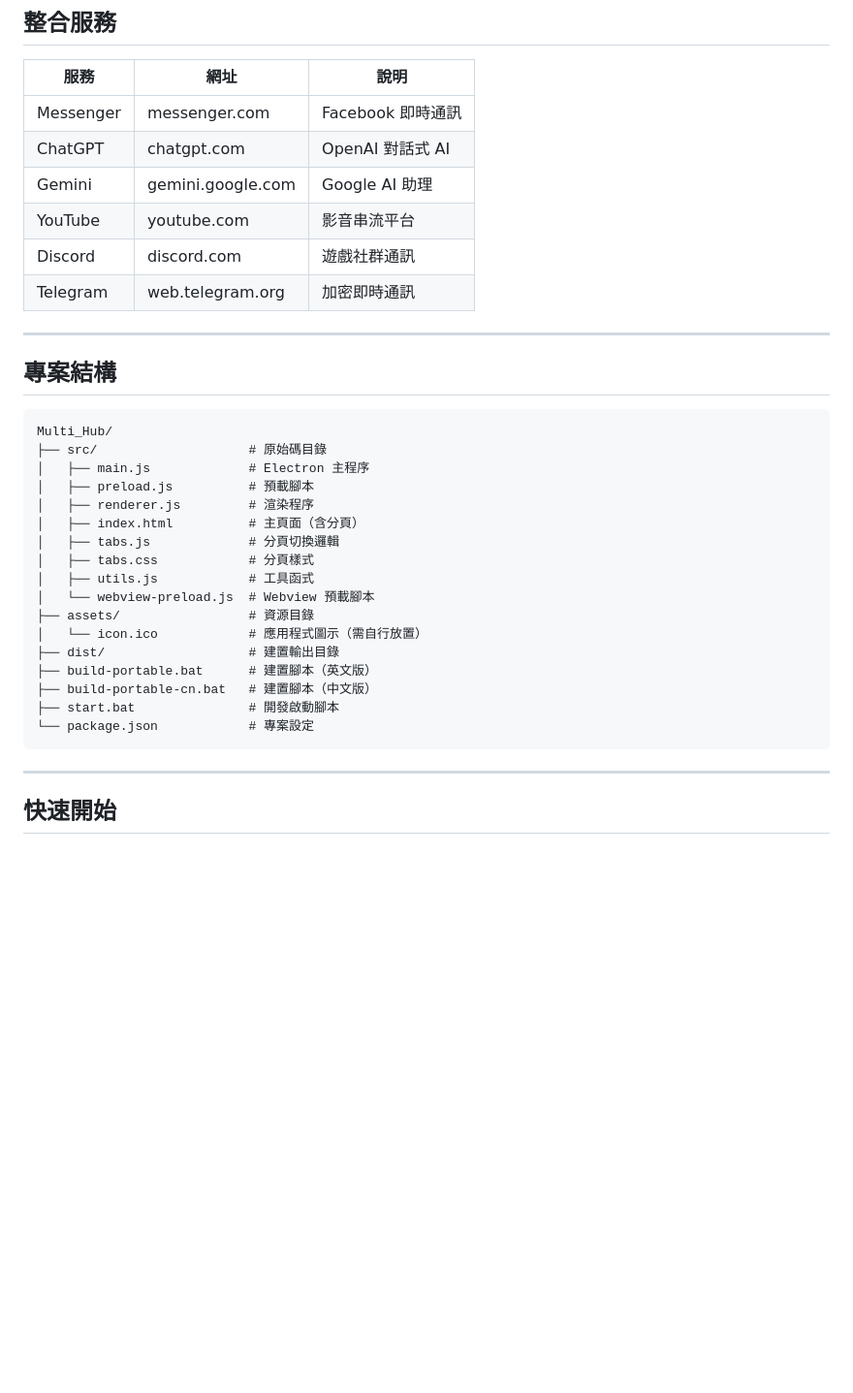
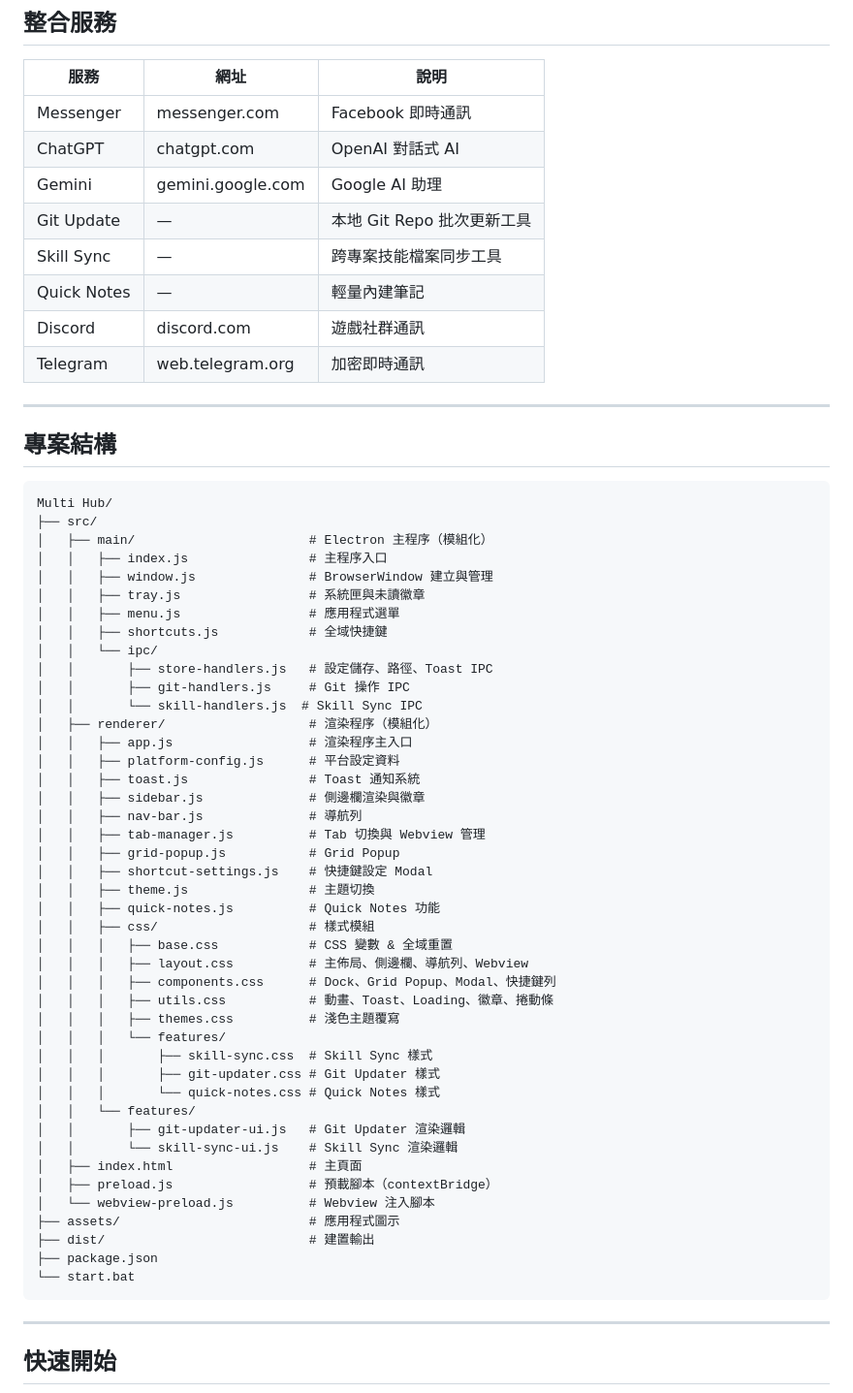
Before and after one commit to 95leohuang/MultiHub, a Markdown page: README.md, the part around one of its changes. Shown at 97% size. Drawn GitHub-style; blank space fills up the shorter version.

````diff
--- a/README.md
+++ b/README.md
@@ -41,7 +46,9 @@ Multi Hub 是一個輕量級的桌面應用程式，將常用的網路服務整
 | Messenger | messenger.com | Facebook 即時通訊 |
 | ChatGPT | chatgpt.com | OpenAI 對話式 AI |
 | Gemini | gemini.google.com | Google AI 助理 |
-| YouTube | youtube.com | 影音串流平台 |
+| Git Update | — | 本地 Git Repo 批次更新工具 |
+| Skill Sync | — | 跨專案技能檔案同步工具 |
+| Quick Notes | — | 輕量內建筆記 |
 | Discord | discord.com | 遊戲社群通訊 |
 | Telegram | web.telegram.org | 加密即時通訊 |
 
@@ -50,23 +57,49 @@ Multi Hub 是一個輕量級的桌面應用程式，將常用的網路服務整
 ## 專案結構
 
 ```
-Multi_Hub/
-├── src/                    # 原始碼目錄
-│   ├── main.js             # Electron 主程序
-│   ├── preload.js          # 預載腳本
-│   ├── renderer.js         # 渲染程序
-│   ├── index.html          # 主頁面（含分頁）
-│   ├── tabs.js             # 分頁切換邏輯
-│   ├── tabs.css            # 分頁樣式
-│   ├── utils.js            # 工具函式
-│   └── webview-preload.js  # Webview 預載腳本
-├── assets/                 # 資源目錄
-│   └── icon.ico            # 應用程式圖示（需自行放置）
-├── dist/                   # 建置輸出目錄
-├── build-portable.bat      # 建置腳本（英文版）
-├── build-portable-cn.bat   # 建置腳本（中文版）
-├── start.bat               # 開發啟動腳本
-└── package.json            # 專案設定
+Multi Hub/
+├── src/
+│   ├── main/                       # Electron 主程序（模組化）
+│   │   ├── index.js                # 主程序入口
+│   │   ├── window.js               # BrowserWindow 建立與管理
+│   │   ├── tray.js                 # 系統匣與未讀徽章
+│   │   ├── menu.js                 # 應用程式選單
+│   │   ├── shortcuts.js            # 全域快捷鍵
+│   │   └── ipc/
+│   │       ├── store-handlers.js   # 設定儲存、路徑、Toast IPC
+│   │       ├── git-handlers.js     # Git 操作 IPC
+│   │       └── skill-handlers.js  # Skill Sync IPC
+│   ├── renderer/                   # 渲染程序（模組化）
+│   │   ├── app.js                  # 渲染程序主入口
+│   │   ├── platform-config.js      # 平台設定資料
+│   │   ├── toast.js                # Toast 通知系統
+│   │   ├── sidebar.js              # 側邊欄渲染與徽章
+│   │   ├── nav-bar.js              # 導航列
+│   │   ├── tab-manager.js          # Tab 切換與 Webview 管理
+│   │   ├── grid-popup.js           # Grid Popup
+│   │   ├── shortcut-settings.js    # 快捷鍵設定 Modal
+│   │   ├── theme.js                # 主題切換
+│   │   ├── quick-notes.js          # Quick Notes 功能
+│   │   ├── css/                    # 樣式模組
+│   │   │   ├── base.css            # CSS 變數 & 全域重置
+│   │   │   ├── layout.css          # 主佈局、側邊欄、導航列、Webview
+│   │   │   ├── components.css      # Dock、Grid Popup、Modal、快捷鍵列
+│   │   │   ├── utils.css           # 動畫、Toast、Loading、徽章、捲動條
+│   │   │   ├── themes.css          # 淺色主題覆寫
+│   │   │   └── features/
+│   │   │       ├── skill-sync.css  # Skill Sync 樣式
+│   │   │       ├── git-updater.css # Git Updater 樣式
+│   │   │       └── quick-notes.css # Quick Notes 樣式
+│   │   └── features/
+│   │       ├── git-updater-ui.js   # Git Updater 渲染邏輯
+│   │       └── skill-sync-ui.js    # Skill Sync 渲染邏輯
+│   ├── index.html                  # 主頁面
+│   ├── preload.js                  # 預載腳本（contextBridge）
+│   └── webview-preload.js          # Webview 注入腳本
+├── assets/                         # 應用程式圖示
+├── dist/                           # 建置輸出
+├── package.json
+└── start.bat
 ```
 
 ---
````
Also changed, not shown: other parts of README.md (+36 -232 lines).
